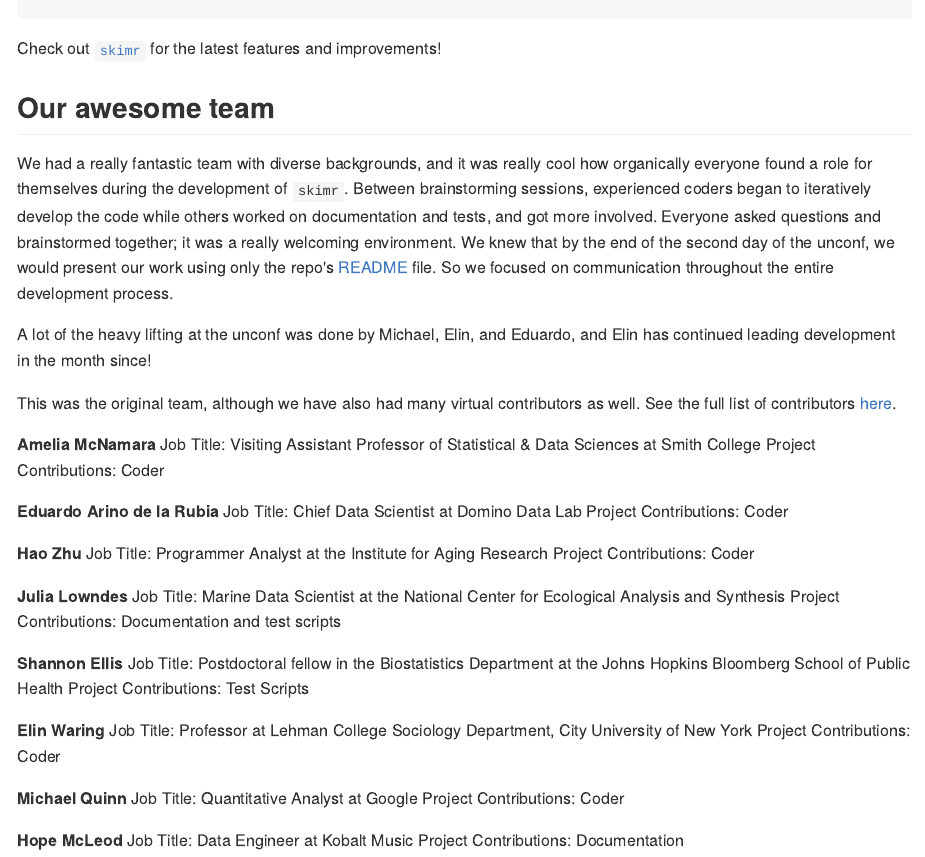
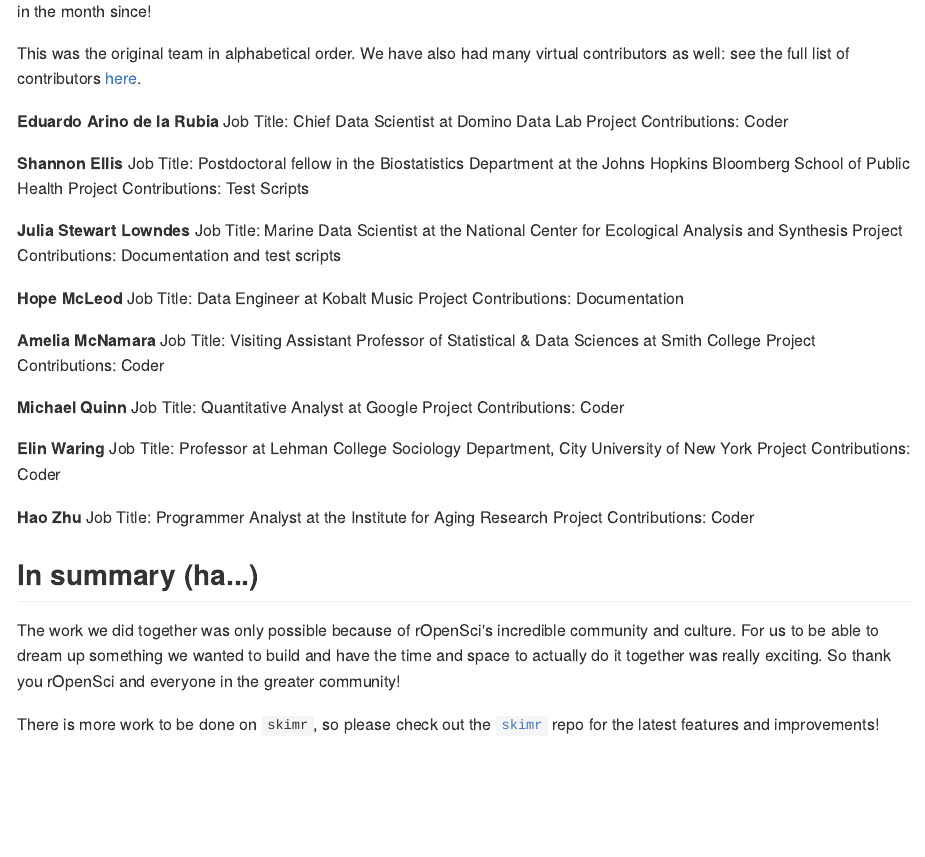
Before and after one commit to ropensci/skimr, an R Markdown document (blog.Rmd): the page in a window 1100 px wide, from 3010 px down before the commit and from 3310 px down after it. The pictures show the output file blog.md that the author committed with the source, drawn offline in the style of GitHub.

Commit message:
added in summary section, alphabetical order

````diff
--- a/blog.Rmd
+++ b/blog.Rmd
@@ -147,44 +147,48 @@ Another possibility is specifying your own statistics to display with `skimr`:
 # 2 numeric quantile   99%   7.7
 ```
 
-Check out [`skimr`](https://github.com/ropenscilabs/skimr) for the latest features and improvements!
-
 ## Our awesome team
 
 We had a really fantastic team with diverse backgrounds, and it was really cool how organically everyone found a role for themselves during the development of `skimr`. Between brainstorming sessions, experienced coders began to iteratively develop the code while others worked on documentation and tests, and got more involved. Everyone asked questions and brainstormed together; it was a really welcoming environment. We knew that by the end of the second day of the unconf, we would present our work using only the repo's [README](https://github.com/ropenscilabs/skimr#skimr) file. So we focused on communication throughout the entire development process.
 
 A lot of the heavy lifting at the unconf was done by Michael, Elin, and Eduardo, and Elin has continued leading development in the month since!
 
-This was the original team, although we have also had many virtual contributors as well. See the full list of contributors [here](https://github.com/ropenscilabs/skimr/graphs/contributors).
+This was the original team in alphabetical order. We have also had many virtual contributors as well: see the full list of contributors [here](https://github.com/ropenscilabs/skimr/graphs/contributors).
+
+**Eduardo Arino de la Rubia**
+Job Title: Chief Data Scientist at Domino Data Lab
+Project Contributions: Coder
+
+**Shannon Ellis**
+Job Title: Postdoctoral fellow in the Biostatistics Department at the Johns Hopkins Bloomberg School of Public Health
+Project Contributions: Test Scripts
+
+**Julia Stewart Lowndes**
+Job Title: Marine Data Scientist at the National Center for Ecological Analysis and Synthesis
+Project Contributions: Documentation and test scripts
+
+**Hope McLeod**
+Job Title: Data Engineer at Kobalt Music
+Project Contributions: Documentation
 
 **Amelia McNamara**
 Job Title: Visiting Assistant Professor of Statistical & Data Sciences at Smith College
 Project Contributions: Coder
 
-**Eduardo Arino de la Rubia**
-Job Title: Chief Data Scientist at Domino Data Lab
+**Michael Quinn**
+Job Title: Quantitative Analyst at Google
+Project Contributions: Coder
+
+**Elin Waring**
+Job Title: Professor at Lehman College Sociology Department, City University of New York
 Project Contributions: Coder
 
 **Hao Zhu**
 Job Title: Programmer Analyst at the Institute for Aging Research
 Project Contributions: Coder
 
-**Julia Lowndes**
-Job Title: Marine Data Scientist at the National Center for Ecological Analysis and Synthesis
-Project Contributions: Documentation and test scripts
+## In summary (ha...)
 
-**Shannon Ellis**
-Job Title: Postdoctoral fellow in the Biostatistics Department at the Johns Hopkins Bloomberg School of Public Health
-Project Contributions: Test Scripts
+The work we did together was only possible because of rOpenSci's incredible community and culture. For us to be able to dream up something we wanted to build and have the time and space to actually do it together was really exciting. So thank you rOpenSci and everyone in the greater community!
 
-**Elin Waring**
-Job Title: Professor at Lehman College Sociology Department, City University of New York
-Project Contributions: Coder
-
-**Michael Quinn**
-Job Title: Quantitative Analyst at Google
-Project Contributions: Coder
-
-**Hope McLeod**
-Job Title: Data Engineer at Kobalt Music
-Project Contributions: Documentation
+There is more work to be done on `skimr`, so please check out the [`skimr`](https://github.com/ropenscilabs/skimr) repo for the latest features and improvements!
````
Also changed, not shown: blog.md.
